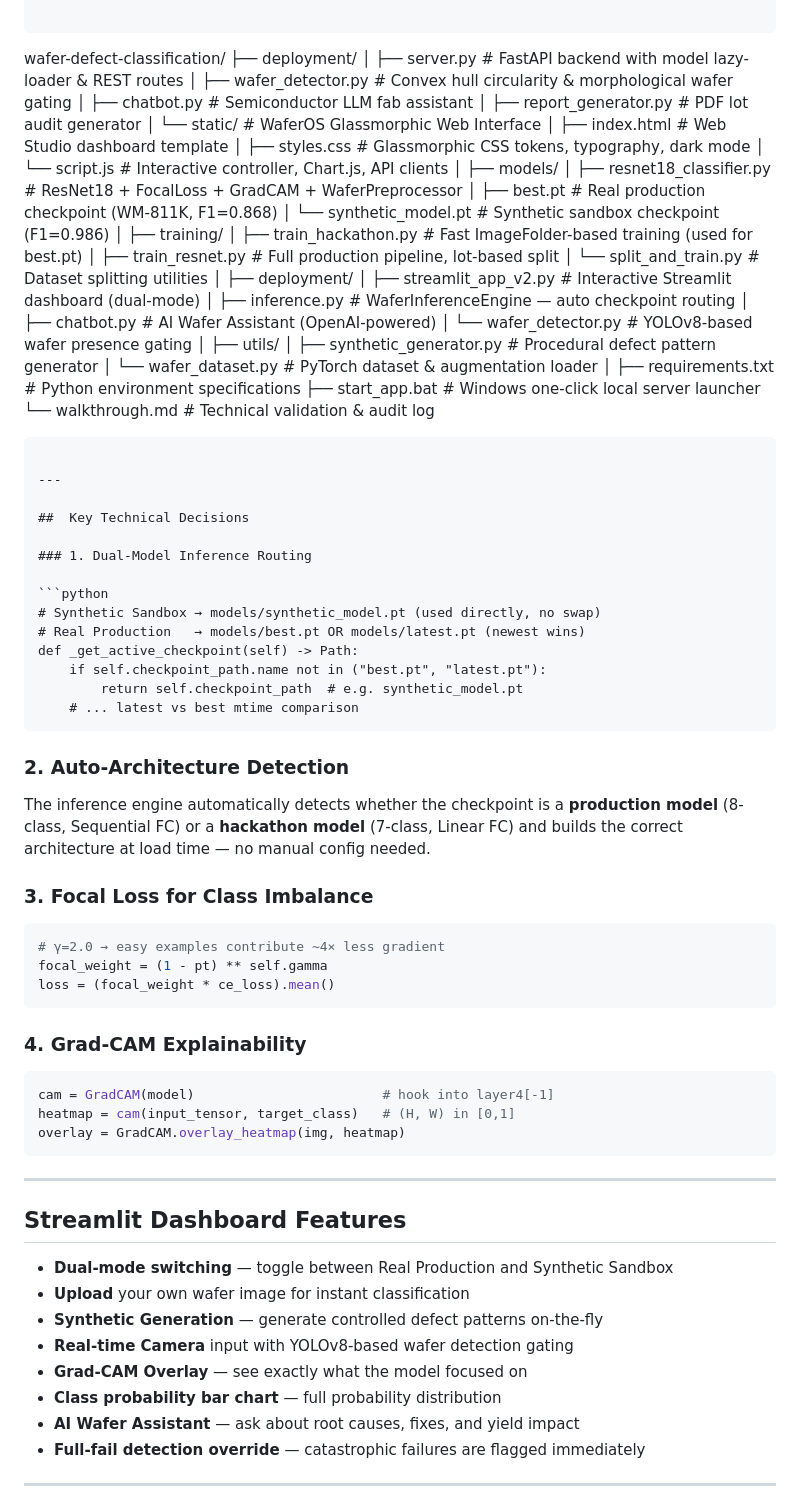
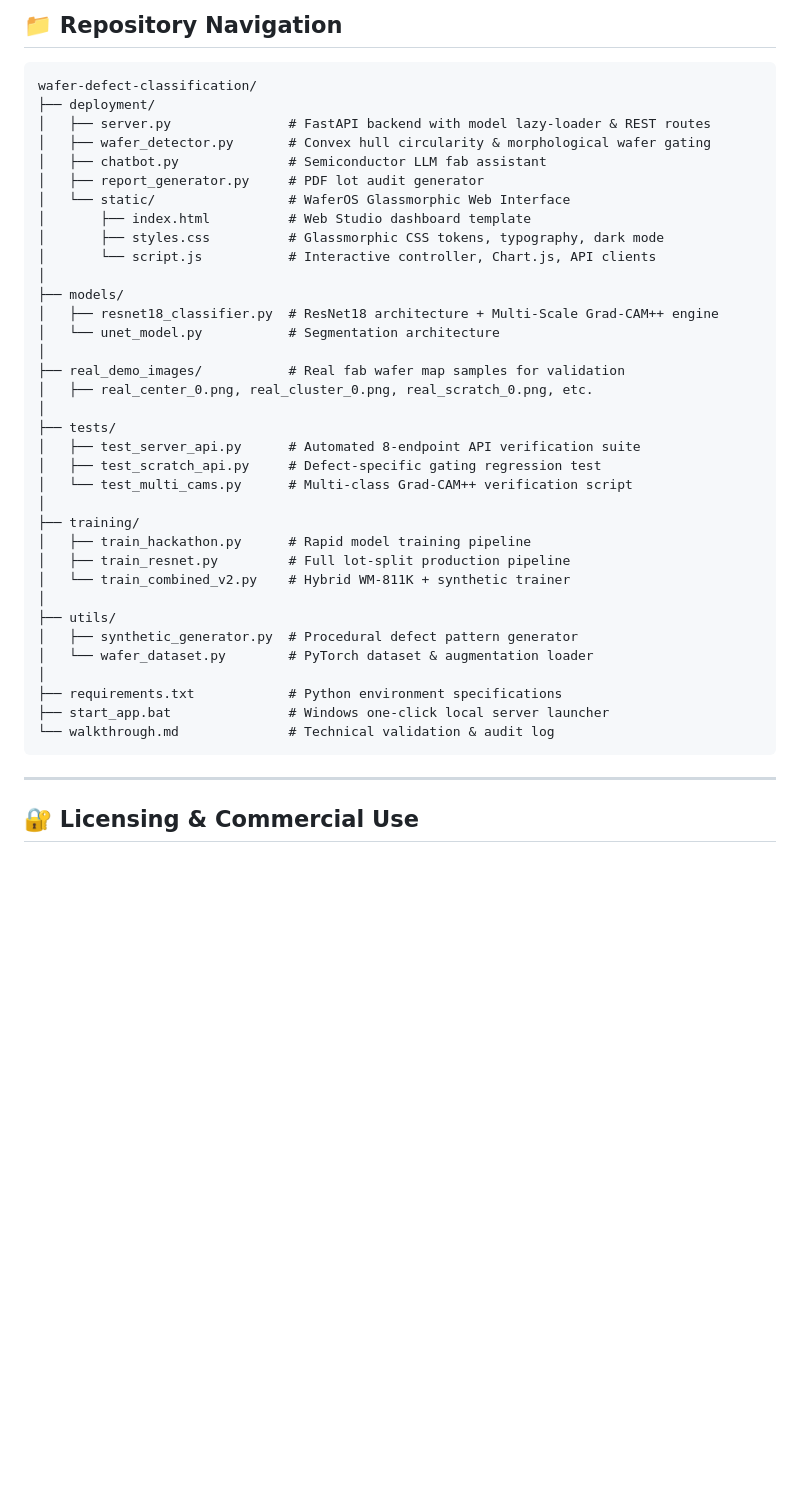
Before and after one commit to badrisatyam1-ctrl/wafer-defect-classification, a Markdown page: README.md, the part around one of its changes. Rendered like a GitHub page; blank space fills up the shorter version.

Commit message:
docs: clean and unify README with verified 93.51% Macro-F1 production benchmarks

````diff
--- a/README.md
+++ b/README.md
@@ -181,3 +169,4 @@ pip install -r requirements.txt
+## 📁 Repository Navigation
 
 ```
 wafer-defect-classification/
@@ -192,20 +181,21 @@ wafer-defect-classification/
 │       └── script.js           # Interactive controller, Chart.js, API clients
 │
 ├── models/
-│   ├── resnet18_classifier.py   # ResNet18 + FocalLoss + GradCAM + WaferPreprocessor
-│   ├── best.pt                  # Real production checkpoint (WM-811K, F1=0.868)
-│   └── synthetic_model.pt       # Synthetic sandbox checkpoint (F1=0.986)
+│   ├── resnet18_classifier.py  # ResNet18 architecture + Multi-Scale Grad-CAM++ engine
+│   └── unet_model.py           # Segmentation architecture
+│
+├── real_demo_images/           # Real fab wafer map samples for validation
+│   ├── real_center_0.png, real_cluster_0.png, real_scratch_0.png, etc.
+│
+├── tests/
+│   ├── test_server_api.py      # Automated 8-endpoint API verification suite
+│   ├── test_scratch_api.py     # Defect-specific gating regression test
+│   └── test_multi_cams.py      # Multi-class Grad-CAM++ verification script
 │
 ├── training/
-│   ├── train_hackathon.py       # Fast ImageFolder-based training (used for best.pt)
-│   ├── train_resnet.py          # Full production pipeline, lot-based split
-│   └── split_and_train.py       # Dataset splitting utilities
-│
-├── deployment/
-│   ├── streamlit_app_v2.py      # Interactive Streamlit dashboard (dual-mode)
-│   ├── inference.py             # WaferInferenceEngine — auto checkpoint routing
-│   ├── chatbot.py               # AI Wafer Assistant (OpenAI-powered)
-│   └── wafer_detector.py        # YOLOv8-based wafer presence gating
+│   ├── train_hackathon.py      # Rapid model training pipeline
+│   ├── train_resnet.py         # Full lot-split production pipeline
+│   └── train_combined_v2.py    # Hybrid WM-811K + synthetic trainer
 │
 ├── utils/
 │   ├── synthetic_generator.py  # Procedural defect pattern generator
@@ -218,51 +208,5 @@ wafer-defect-classification/
 
 ---
 
-##  Key Technical Decisions
+## 🔐 Licensing & Commercial Use
 
-### 1. Dual-Model Inference Routing
-
-```python
-# Synthetic Sandbox → models/synthetic_model.pt (used directly, no swap)
-# Real Production   → models/best.pt OR models/latest.pt (newest wins)
-def _get_active_checkpoint(self) -> Path:
-    if self.checkpoint_path.name not in ("best.pt", "latest.pt"):
-        return self.checkpoint_path  # e.g. synthetic_model.pt
-    # ... latest vs best mtime comparison
-```
-
-### 2. Auto-Architecture Detection
-
-The inference engine automatically detects whether the checkpoint is a **production model** (8-class, Sequential FC) or a **hackathon model** (7-class, Linear FC) and builds the correct architecture at load time — no manual config needed.
-
-### 3. Focal Loss for Class Imbalance
-
-```python
-# γ=2.0 → easy examples contribute ~4× less gradient
-focal_weight = (1 - pt) ** self.gamma
-loss = (focal_weight * ce_loss).mean()
-```
-
-### 4. Grad-CAM Explainability
-
-```python
-cam = GradCAM(model)                        # hook into layer4[-1]
-heatmap = cam(input_tensor, target_class)   # (H, W) in [0,1]
-overlay = GradCAM.overlay_heatmap(img, heatmap)
-```
-
----
-
-##  Streamlit Dashboard Features
-
--  **Dual-mode switching** — toggle between Real Production and Synthetic Sandbox
--  **Upload** your own wafer image for instant classification
--  **Synthetic Generation** — generate controlled defect patterns on-the-fly
--  **Real-time Camera** input with YOLOv8-based wafer detection gating
--  **Grad-CAM Overlay** — see exactly what the model focused on
--  **Class probability bar chart** — full probability distribution
--  **AI Wafer Assistant** — ask about root causes, fixes, and yield impact
--  **Full-fail detection override** — catastrophic failures are flagged immediately
-
----
-
````
Also changed, not shown: other parts of README.md (+78 -116 lines).
